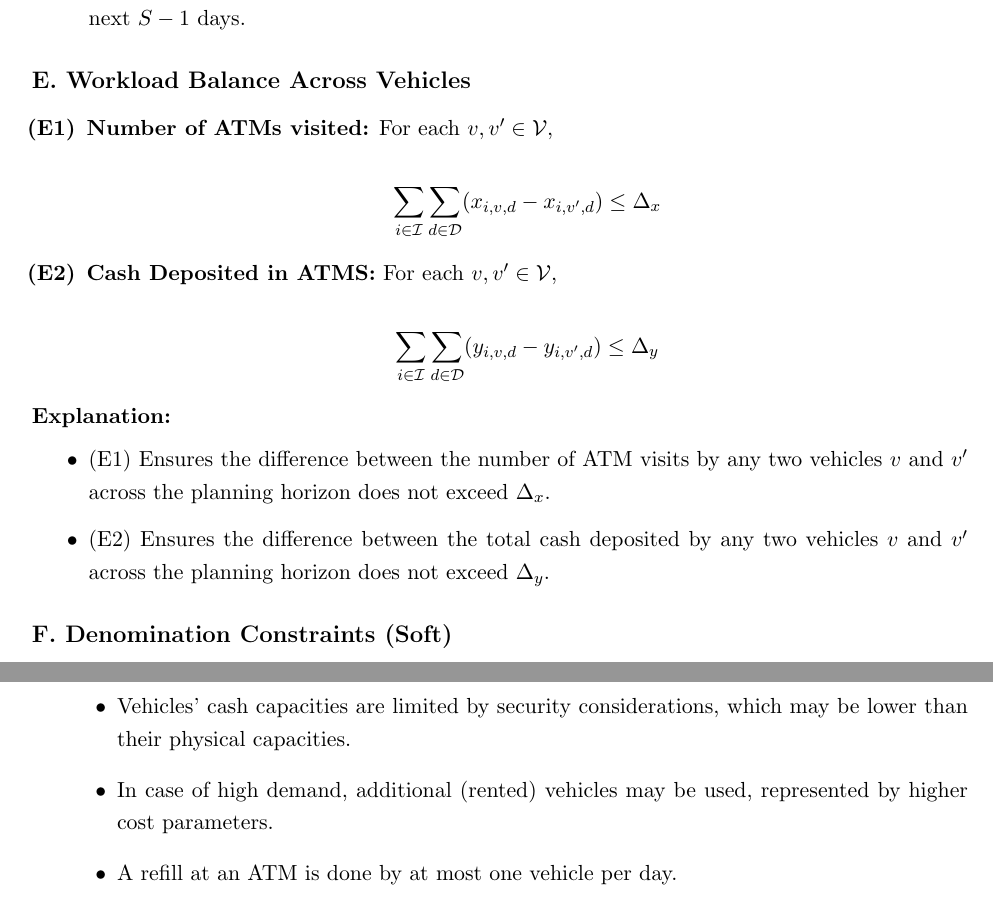
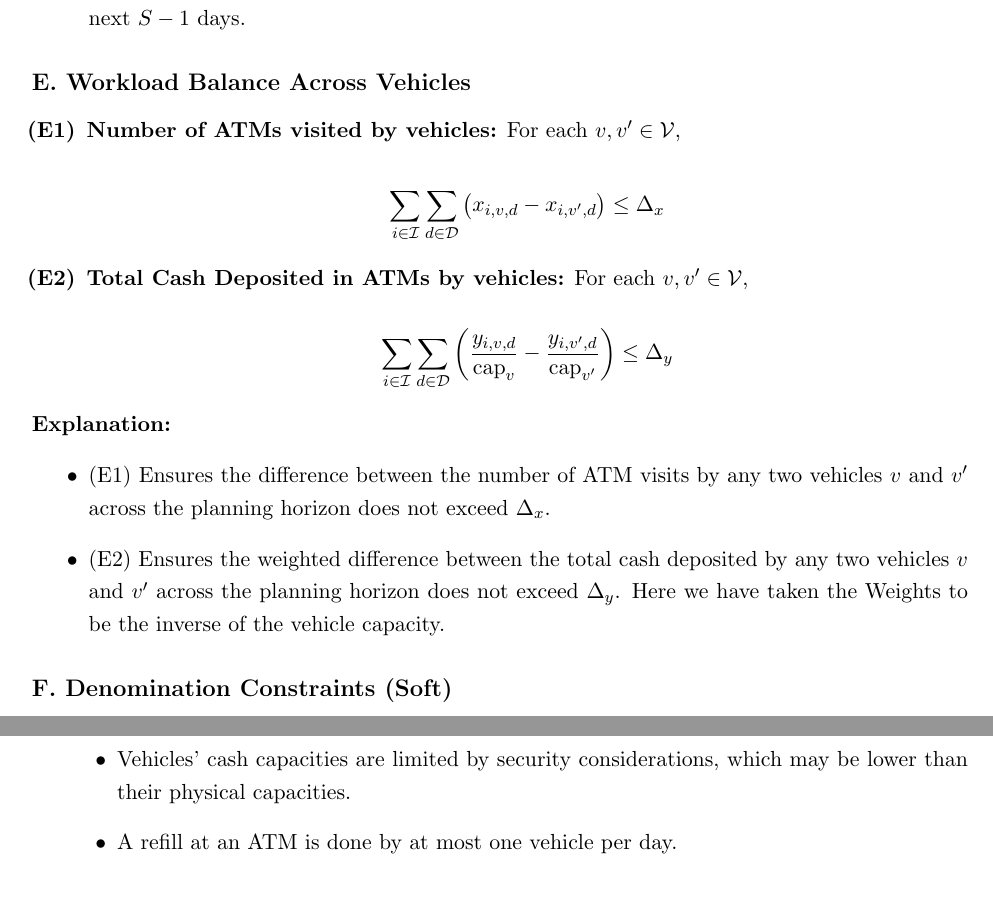
Before and after one commit to U1Kemp/Optimization-in-Industry-Assignments, a LaTeX problem sheet (Assignment 2/Assignment 2.tex): two parts of pages 5 and 6 of 7, joined at a grey line, cut so that both start at the same text. Compiled offline with pdfLaTeX.

Commit message:
modified balance constraints and descriptions

```diff
--- a/Assignment 2/Assignment 2.tex
+++ b/Assignment 2/Assignment 2.tex
@@ -167,7 +167,7 @@ We consider a weighted-sum objective function:\\
 
 \subsection*{E. Workload Balance Across Vehicles}
 \begin{enumerate}[label=\textbf{(E\arabic*)}]
-    \item \textbf{Number of ATMs visited:} For each \(v,v' \in \mathcal{V}\),
+    \item \textbf{Number of ATMs visited by vehicles:} For each \(v,v' \in \mathcal{V}\),
     % \[
     % W_{v,d} = \sum_{i \in \mathcal{I}} x_{i,v,d}.
     % \]
@@ -182,9 +182,9 @@ We consider a weighted-sum objective function:\\
     % where \(\Delta_x\) is a parameter specifying the maximum allowed difference in the number of ATMs visited by any two vehicles on day \(d\).
 
     \[
-    \sum_{i \in \mathcal{I}} \sum_{d \in \mathcal{D}} (x_{i,v,d} - x_{i,v',d}) \le \Delta_x
+    \sum_{i \in \mathcal{I}} \sum_{d \in \mathcal{D}} \left(x_{i,v,d} - x_{i,v',d}\right) \le \Delta_x
     \]
-    \item \textbf{Cash Deposited in ATMS:} For each \(v,v' \in \mathcal{V}\),
+    \item \textbf{Total Cash Deposited in ATMs by vehicles:} For each \(v,v' \in \mathcal{V}\),
     % \[
     % C_{v,d} = \sum_{i \in \mathcal{I}} y_{i,v,d}.
     % \]
@@ -199,7 +199,7 @@ We consider a weighted-sum objective function:\\
     % where \(\Delta_y\) is a parameter specifying the maximum allowed difference in cash deposited by any two vehicles on day \(d\).
 
     \[
-        \sum_{i \in \mathcal{I}} \sum_{d \in \mathcal{D}} (y_{i,v,d} - y_{i,v',d}) \le \Delta_y
+        \sum_{i \in \mathcal{I}} \sum_{d \in \mathcal{D}} \left(\frac{y_{i,v,d}}{\text{cap}_v} - \frac{y_{i,v',d}}{\text{cap}_{v'}}\right) \le \Delta_y
     \]
 
 \end{enumerate}
@@ -207,7 +207,7 @@ We consider a weighted-sum objective function:\\
 \noindent \textbf{Explanation:}
 \begin{itemize}[leftmargin=1cm]
     \item (E1) Ensures the difference between the number of ATM visits by any two vehicles \(v\) and \(v'\) across the planning horizon does not exceed \(\Delta_x\).
-    \item (E2) Ensures the difference between the total cash deposited by any two vehicles \(v\) and \(v'\) across the planning horizon does not exceed \(\Delta_y\).
+    \item (E2) Ensures the weighted difference between the total cash deposited by any two vehicles \(v\) and \(v'\) across the planning horizon does not exceed \(\Delta_y\). Here we have taken the Weights to be the inverse of the vehicle capacity.
 \end{itemize}
 
 \subsection*{F. Denomination Constraints (Soft)}
@@ -262,7 +262,7 @@ We consider a weighted-sum objective function:\\
     \item ATMs must always have cash between the levels \(L_i\) and \(C_i\).
     \item Vehicles are loaded only at the beginning of the day (no mid-day refilling).
     \item Vehicles' cash capacities are limited by security considerations, which may be lower than their physical capacities.
-    \item In case of high demand, additional (rented) vehicles may be used, represented by higher cost parameters.
+    % \item In case of high demand, additional (rented) vehicles may be used, represented by higher cost parameters.
     \item A refill at an ATM is done by at most one vehicle per day.
     \item For security, if a vehicle visits an ATM on day \(d\), it cannot visit the same ATM again for the next \(S-1\) days.
     \item Refills must be in multiples of \(Q_{\text{unit}}\) (e.g., 10K), with any nonzero refill being at least \(Q_{\min}\) (e.g., 50K).
```
Also changed, not shown: Assignment 2/Assignment 2.pdf, 2 other files.
